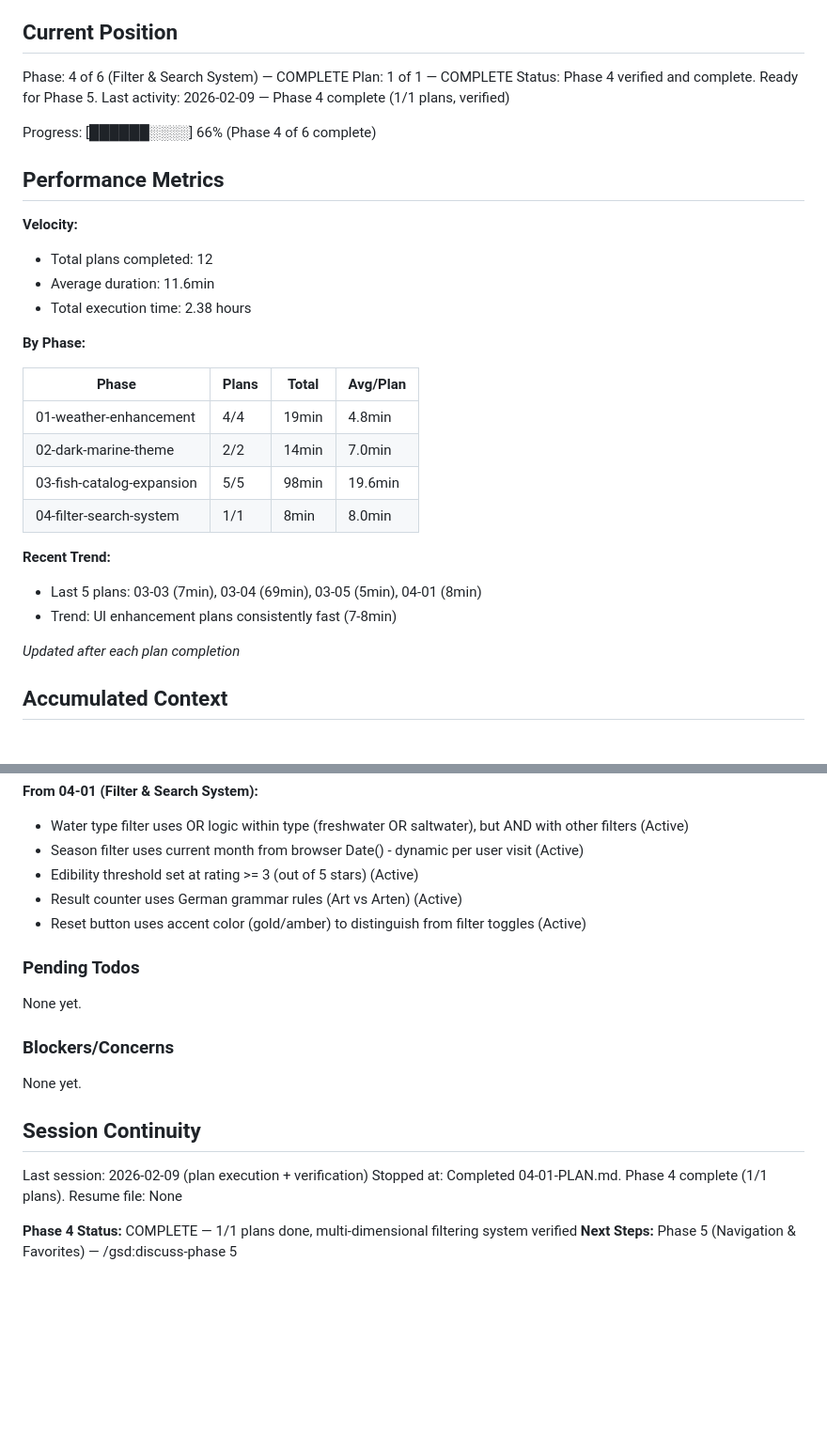
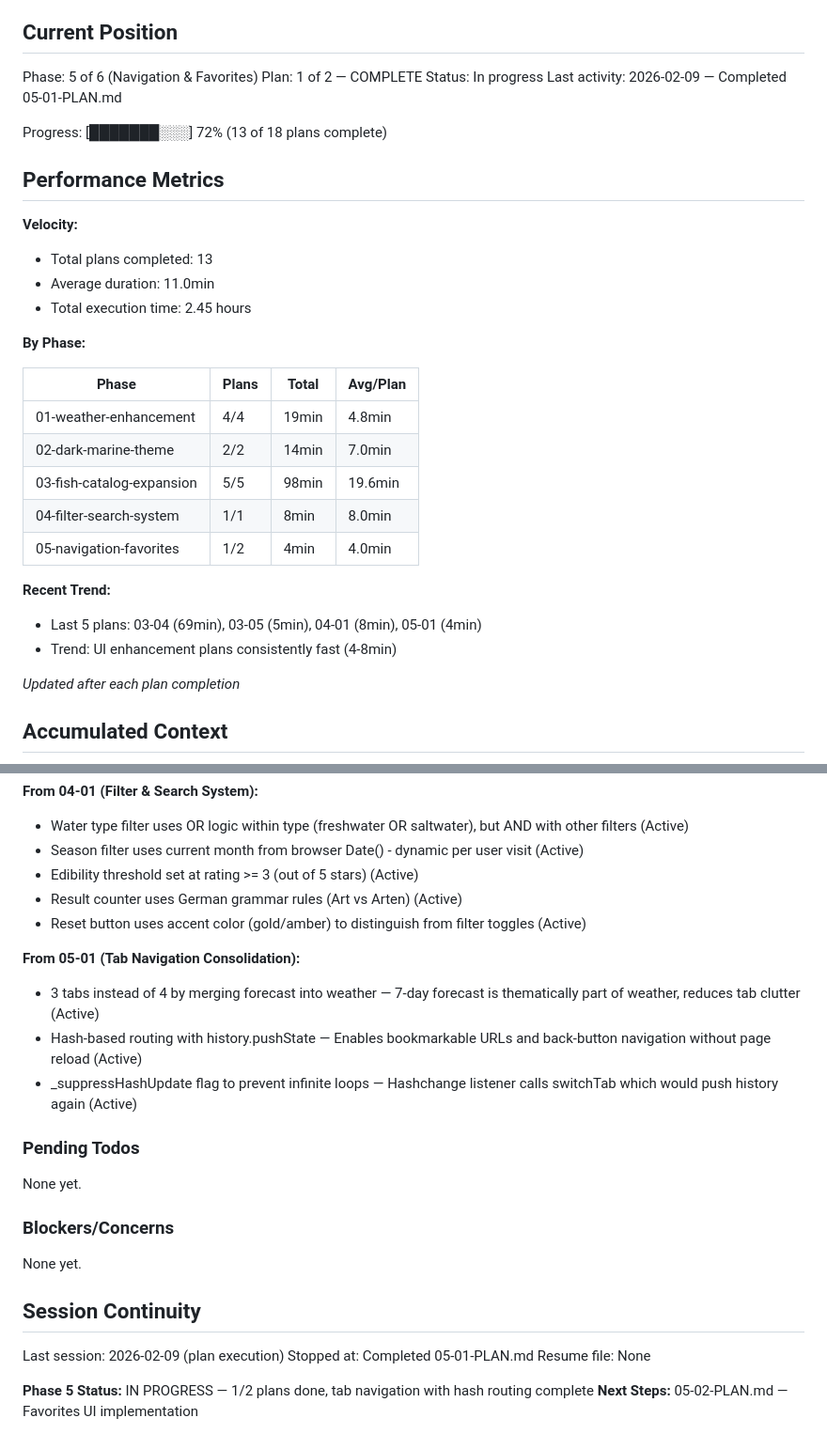
Before and after one commit to Lucas9686/fishcast, a Markdown page: .planning/STATE.md, 2 parts joined by grey strips. Shown at 94% size. Drawn GitHub-style; blank space fills up the shorter version.

Commit message:
docs(05-01): complete tab navigation consolidation plan
Tasks completed: 2/2
- Merge forecast into weather tab and reduce to 3 tabs
- Add hash-based URL routing to tab navigation

SUMMARY: .planning/phases/05-navigation-favorites/05-01-SUMMARY.md

```diff
--- a/.planning/STATE.md
+++ b/.planning/STATE.md
@@ -9,19 +9,19 @@ See: .planning/PROJECT.md (updated 2026-02-07)
 
 ## Current Position
 
-Phase: 4 of 6 (Filter & Search System) — COMPLETE
-Plan: 1 of 1 — COMPLETE
-Status: Phase 4 verified and complete. Ready for Phase 5.
-Last activity: 2026-02-09 — Phase 4 complete (1/1 plans, verified)
+Phase: 5 of 6 (Navigation & Favorites)
+Plan: 1 of 2 — COMPLETE
+Status: In progress
+Last activity: 2026-02-09 — Completed 05-01-PLAN.md
 
-Progress: [██████░░░░] 66% (Phase 4 of 6 complete)
+Progress: [███████░░░] 72% (13 of 18 plans complete)
 
 ## Performance Metrics
 
 **Velocity:**
-- Total plans completed: 12
-- Average duration: 11.6min
-- Total execution time: 2.38 hours
+- Total plans completed: 13
+- Average duration: 11.0min
+- Total execution time: 2.45 hours
 
 **By Phase:**
 
@@ -31,10 +31,11 @@ Progress: [██████░░░░] 66% (Phase 4 of 6 complete)
 | 02-dark-marine-theme | 2/2 | 14min | 7.0min |
 | 03-fish-catalog-expansion | 5/5 | 98min | 19.6min |
 | 04-filter-search-system | 1/1 | 8min | 8.0min |
+| 05-navigation-favorites | 1/2 | 4min | 4.0min |
 
 **Recent Trend:**
-- Last 5 plans: 03-03 (7min), 03-04 (69min), 03-05 (5min), 04-01 (8min)
-- Trend: UI enhancement plans consistently fast (7-8min)
+- Last 5 plans: 03-04 (69min), 03-05 (5min), 04-01 (8min), 05-01 (4min)
+- Trend: UI enhancement plans consistently fast (4-8min)
 
 *Updated after each plan completion*
 
@@ -74,6 +75,11 @@ Recent decisions affecting current work:
 - Result counter uses German grammar rules (Art vs Arten) (Active)
 - Reset button uses accent color (gold/amber) to distinguish from filter toggles (Active)
 
+**From 05-01 (Tab Navigation Consolidation):**
+- 3 tabs instead of 4 by merging forecast into weather — 7-day forecast is thematically part of weather, reduces tab clutter (Active)
+- Hash-based routing with history.pushState — Enables bookmarkable URLs and back-button navigation without page reload (Active)
+- _suppressHashUpdate flag to prevent infinite loops — Hashchange listener calls switchTab which would push history again (Active)
+
 ### Pending Todos
 
 None yet.
@@ -84,9 +90,9 @@ None yet.
 
 ## Session Continuity
 
-Last session: 2026-02-09 (plan execution + verification)
-Stopped at: Completed 04-01-PLAN.md. Phase 4 complete (1/1 plans).
+Last session: 2026-02-09 (plan execution)
+Stopped at: Completed 05-01-PLAN.md
 Resume file: None
 
-**Phase 4 Status:** COMPLETE — 1/1 plans done, multi-dimensional filtering system verified
-**Next Steps:** Phase 5 (Navigation & Favorites) — /gsd:discuss-phase 5
+**Phase 5 Status:** IN PROGRESS — 1/2 plans done, tab navigation with hash routing complete
+**Next Steps:** 05-02-PLAN.md — Favorites UI implementation
```
Also changed, not shown: 1 other file.
